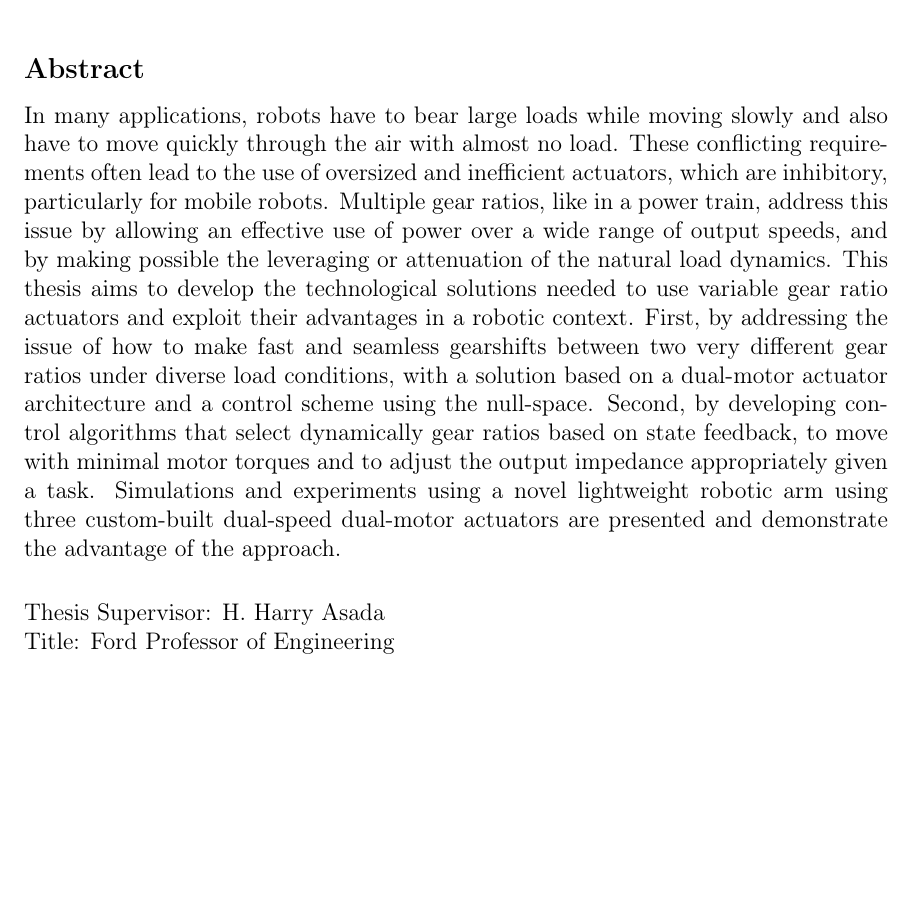
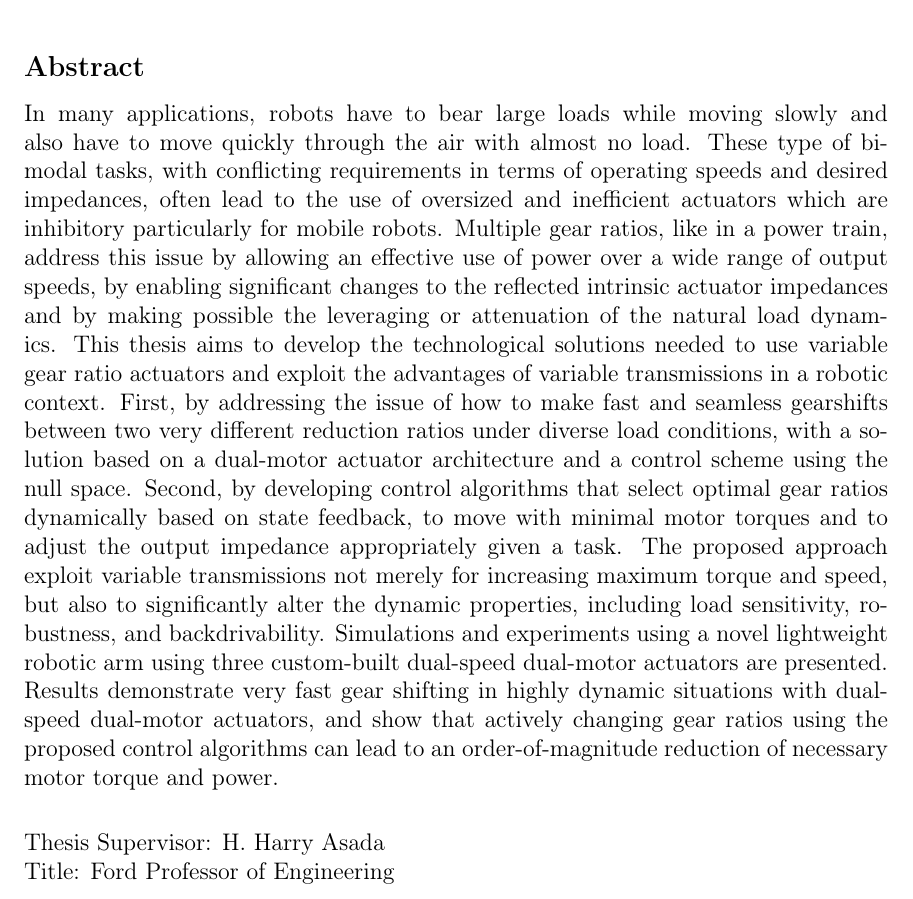
Before and after one commit to alx87grd/MIT-Thesis, a LaTeX thesis (main.tex, which reads src/abstract.tex): part of page 3 of 218, cut so that both start at the same text, the shorter picture padded with empty space. Compiled offline with pdfLaTeX.

Commit message:
edited abstract and pic

```diff
--- a/src/abstract.tex
+++ b/src/abstract.tex
@@ -1,4 +1 @@
-In many applications, robots have to bear large loads while moving slowly and also have to move quickly through the air with almost no load. These conflicting requirements often lead to the use of oversized and inefficient actuators, which are inhibitory, particularly for mobile robots. Multiple gear ratios, like in a power train, address this issue by allowing an effective use of power over a wide range of output speeds, and by making possible the leveraging or attenuation of the natural load dynamics. This thesis aims to develop the technological solutions needed to use variable gear ratio actuators and exploit their advantages in a robotic context. First, by addressing the issue of how to make fast and seamless gearshifts between two very different gear ratios under diverse load conditions, with a solution based on a dual-motor actuator architecture and a control scheme using the null-space. Second, by developing control algorithms that select dynamically gear ratios based on state feedback, to move with minimal motor torques and to adjust the output impedance appropriately given a task. Simulations and experiments using a novel lightweight robotic arm using three custom-built dual-speed dual-motor actuators are presented and demonstrate the advantage of the approach.
-
-
-%Finally, the advantages of the approach are illustrated with a legged locomotion case-study, where a leg must move quickly in the air, manage an impact with the ground and then bear a large load.
+In many applications, robots have to bear large loads while moving slowly and also have to move quickly through the air with almost no load. These type of bimodal tasks, with conflicting requirements in terms of operating speeds and desired impedances, often lead to the use of oversized and inefficient actuators which are inhibitory particularly for mobile robots. Multiple gear ratios, like in a power train, address this issue by allowing an effective use of power over a wide range of output speeds, by enabling significant changes to the reflected intrinsic actuator impedances and by making possible the leveraging or attenuation of the natural load dynamics. This thesis aims to develop the technological solutions needed to use variable gear ratio actuators and exploit the advantages of variable transmissions in a robotic context. First, by addressing the issue of how to make fast and seamless gearshifts between two very different reduction ratios under diverse load conditions, with a solution based on a dual-motor actuator architecture and a control scheme using the null space. Second, by developing control algorithms that select optimal gear ratios dynamically based on state feedback, to move with minimal motor torques and to adjust the output impedance appropriately given a task. The proposed approach exploit variable transmissions not merely for increasing maximum torque and speed, but also to significantly alter the dynamic properties, including load sensitivity, robustness, and backdrivability. Simulations and experiments using a novel lightweight robotic arm using three custom-built dual-speed dual-motor actuators are presented. Results demonstrate very fast gear shifting in highly dynamic situations with dual-speed dual-motor actuators, and show that actively changing gear ratios using the proposed control algorithms can lead to an order-of-magnitude reduction of necessary motor torque and power.
```
Also changed, not shown: img/wearables_robots - Copy.png (added), img/wearables_robots.png.
